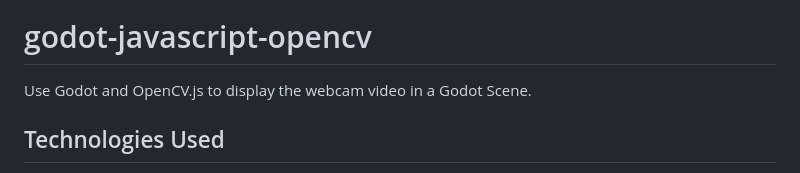
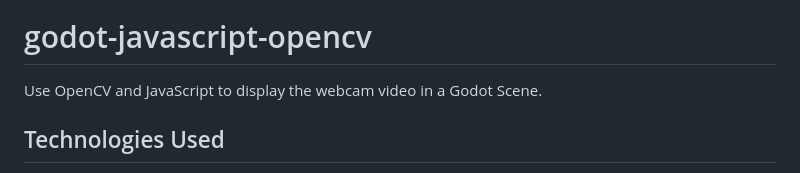
Before and after one commit to kirbycope/godot-javascript-opencv, a Markdown page: README.md, the part around the change. Drawn GitHub-style.

```diff
--- a/README.md
+++ b/README.md
@@ -1,7 +1,7 @@
 ![Thumbnail](/ci/thumbnail.png)
 
 # godot-javascript-opencv
-Use Godot and OpenCV.js to display the webcam video in a Godot Scene.
+Use OpenCV and JavaScript to display the webcam video in a Godot Scene.
 
 ## Technologies Used
 [Godot](https://godotengine.org/) is a cross-platform, free and open-source game engine released under the permissive MIT license. </br>
```
